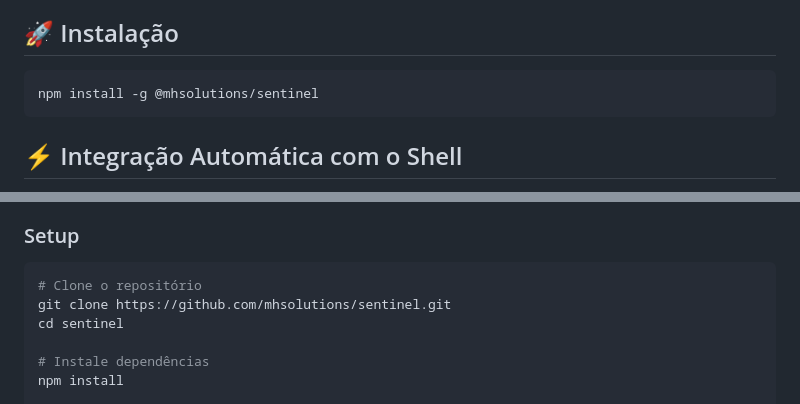
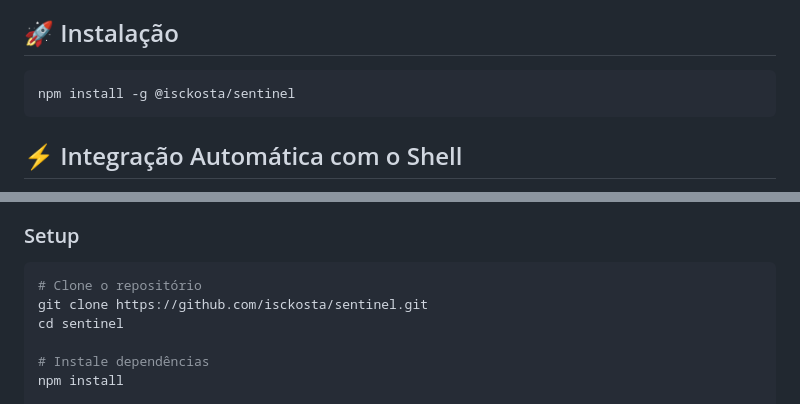
Before and after one commit to isckosta/sentinel, a Markdown page: README.md, 2 parts joined by grey strips. GitHub-like rendering.

````diff
--- a/README.md
+++ b/README.md
@@ -21,7 +21,7 @@ Sentinel não é apenas um validador de comandos — é um **mentor técnico com
 ## 🚀 Instalação
 
 ```bash
-npm install -g @mhsolutions/sentinel
+npm install -g @isckosta/sentinel
 ```
 
 ## ⚡ Integração Automática com o Shell
@@ -252,7 +252,7 @@ Todos os eventos são registrados em `~/.sentinel/`:
 
 ```bash
 # Clone o repositório
-git clone https://github.com/mhsolutions/sentinel.git
+git clone https://github.com/isckosta/sentinel.git
 cd sentinel
 
 # Instale dependências
````
